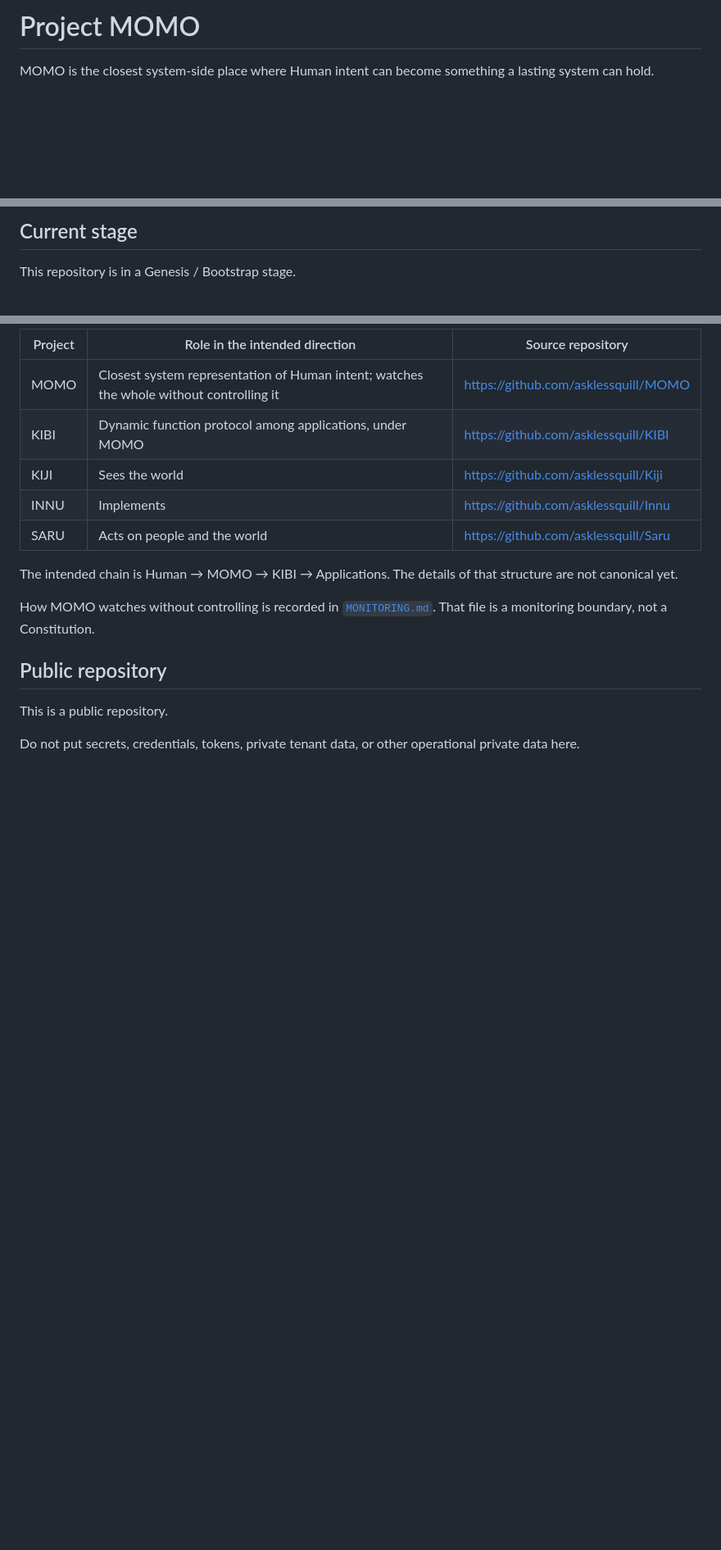
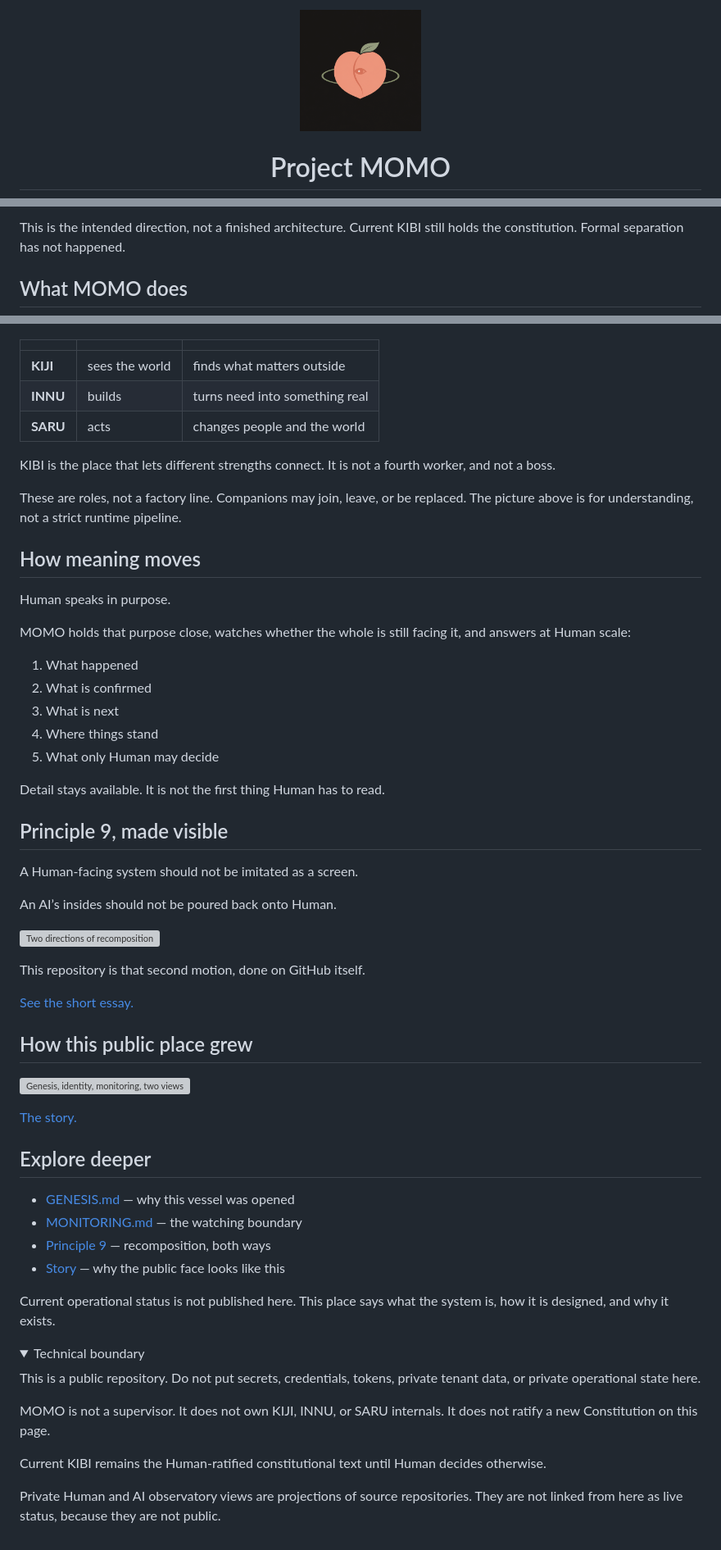
Before and after one commit to asklessquill/MOMO, a Markdown page: README.md, 3 parts joined by grey strips. Shown at 82% size. GitHub-like rendering; pictures changed too: assets/momo-git-icon.png (added); folded sections open; blank space fills up the shorter version; grey boxes are pictures that could not be loaded.

Commit message:
Show MOMO as a Human-native GitHub experience
Co-authored-by: Cursor <cursoragent@cursor.com>

```diff
--- a/README.md
+++ b/README.md
@@ -1,4 +1,6 @@
-# Project MOMO
+<p align="center">
+  <img src="assets/momo-git-icon.png" width="148" alt="A peach with an eye — MOMO watches">
+</p>
 
-MOMO is the closest system-side place where Human intent can become something a lasting system can hold.
+<h1 align="center">Project MOMO</h1>
 
@@ -22,5 +45,5 @@ The usual Human-facing report is short: what happened, what was confirmed, what
 
-## Current stage
+This is the intended direction, not a finished architecture. Current KIBI still holds the constitution. Formal separation has not happened.
 
-This repository is in a Genesis / Bootstrap stage.
+## What MOMO does
 
@@ -36,18 +59,64 @@ Applications do not depend on one another's internals. When this project continu
 
-| Project | Role in the intended direction | Source repository |
+| | | |
 |---|---|---|
-| MOMO | Closest system representation of Human intent; watches the whole without controlling it | https://github.com/asklessquill/MOMO |
-| KIBI | Dynamic function protocol among applications, under MOMO | https://github.com/asklessquill/KIBI |
-| KIJI | Sees the world | https://github.com/asklessquill/Kiji |
-| INNU | Implements | https://github.com/asklessquill/Innu |
-| SARU | Acts on people and the world | https://github.com/asklessquill/Saru |
+| **KIJI** | sees the world | finds what matters outside |
+| **INNU** | builds | turns need into something real |
+| **SARU** | acts | changes people and the world |
 
-The intended chain is Human → MOMO → KIBI → Applications. The details of that structure are not canonical yet.
+KIBI is the place that lets different strengths connect. It is not a fourth worker, and not a boss.
 
-How MOMO watches without controlling is recorded in [`MONITORING.md`](MONITORING.md). That file is a monitoring boundary, not a Constitution.
+These are roles, not a factory line. Companions may join, leave, or be replaced. The picture above is for understanding, not a strict runtime pipeline.
 
-## Public repository
+## How meaning moves
 
-This is a public repository.
+Human speaks in purpose.
 
-Do not put secrets, credentials, tokens, private tenant data, or other operational private data here.
+MOMO holds that purpose close, watches whether the whole is still facing it, and answers at Human scale:
+
+1. What happened
+2. What is confirmed
+3. What is next
+4. Where things stand
+5. What only Human may decide
+
+Detail stays available. It is not the first thing Human has to read.
+
+## Principle 9, made visible
+
+A Human-facing system should not be imitated as a screen.
+
+An AI’s insides should not be poured back onto Human.
+
+![Two directions of recomposition](assets/principle-9.svg)
+
+This repository is that second motion, done on GitHub itself.
+
+[See the short essay.](docs/principle-9.md)
+
+## How this public place grew
+
+![Genesis, identity, monitoring, two views, this page](assets/evolution.svg)
+
+[The story.](docs/story.md)
+
+## Explore deeper
+
+- [GENESIS.md](GENESIS.md) — why this vessel was opened
+- [MONITORING.md](MONITORING.md) — the watching boundary
+- [Principle 9](docs/principle-9.md) — recomposition, both ways
+- [Story](docs/story.md) — why the public face looks like this
+
+Current operational status is not published here. This place says what the system is, how it is designed, and why it exists.
+
+<details>
+<summary>Technical boundary</summary>
+
+This is a public repository. Do not put secrets, credentials, tokens, private tenant data, or private operational state here.
+
+MOMO is not a supervisor. It does not own KIJI, INNU, or SARU internals. It does not ratify a new Constitution on this page.
+
+Current KIBI remains the Human-ratified constitutional text until Human decides otherwise.
+
+Private Human and AI observatory views are projections of source repositories. They are not linked from here as live status, because they are not public.
+
+</details>
```
Also changed, not shown: other parts of README.md (+35 -14 lines), docs/principle-9.md (added, +37 -0 lines), docs/story.md (added, +20 -0 lines), 5 other files.
